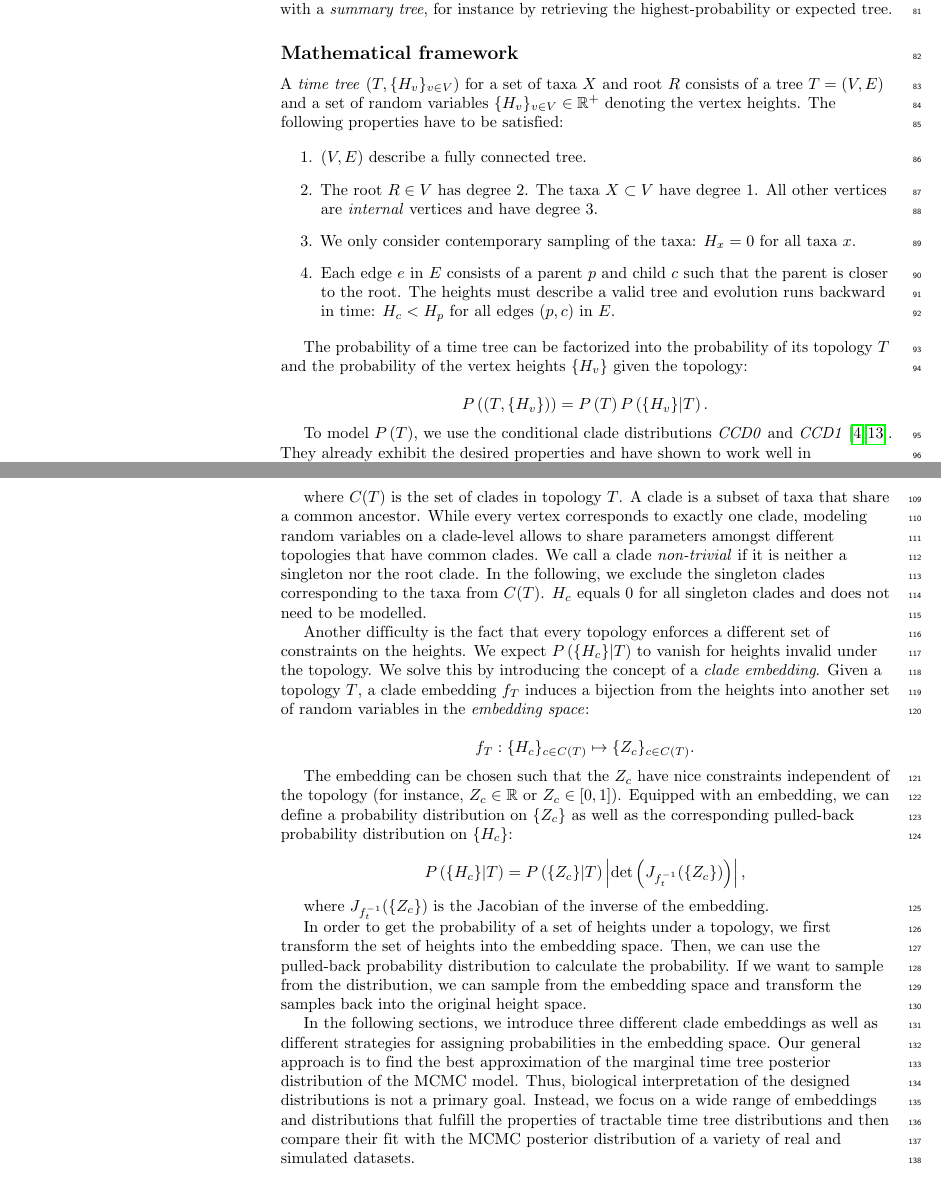
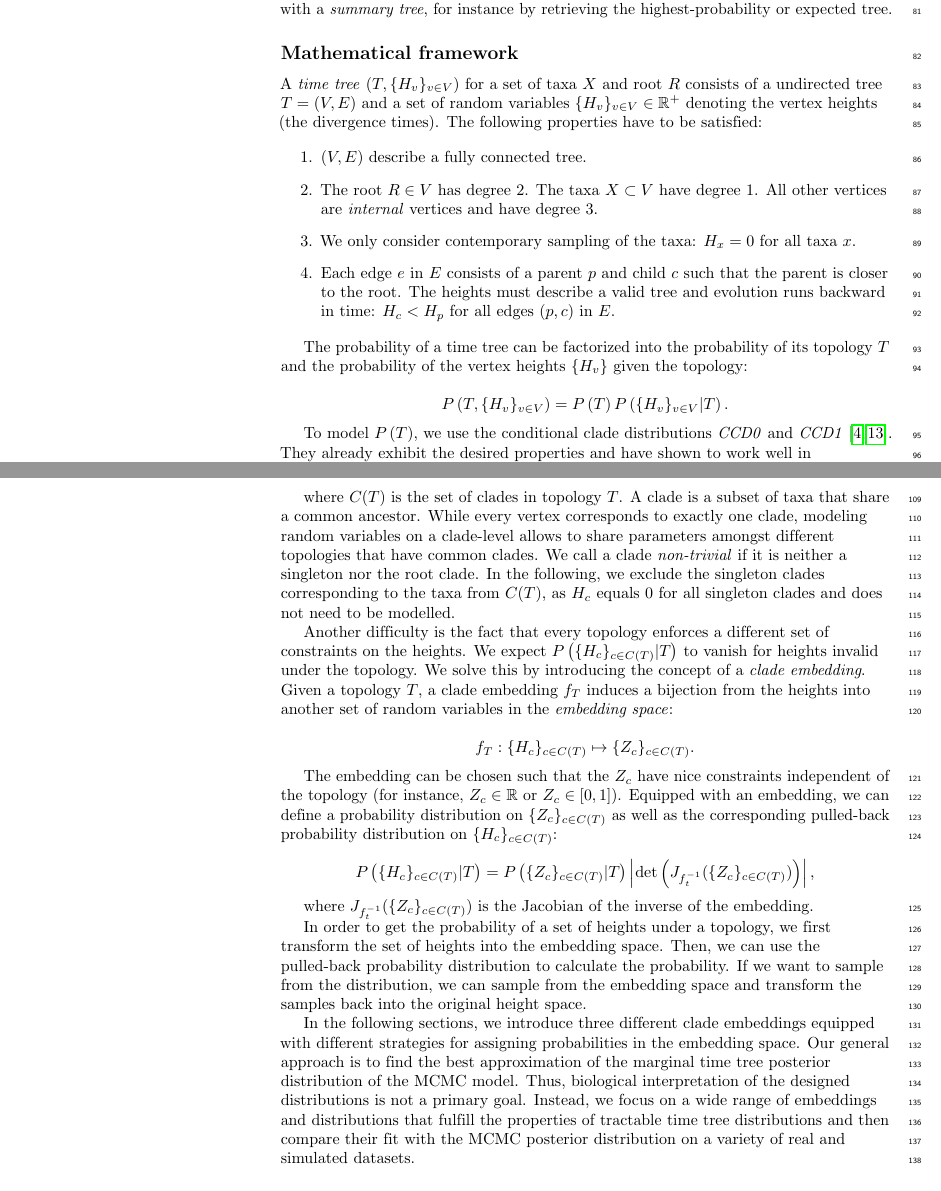
Before and after one commit to tochsner/branch-lengths-paper, a LaTeX document (main.tex): two parts of pages 3 and 4 of 10, joined at a grey line, cut so that both start at the same text. Compiled offline with pdfLaTeX.

Commit message:
Small improvements and typos.

```diff
--- a/main.tex
+++ b/main.tex
@@ -241,7 +241,7 @@ Tractable time tree distributions are used as a tool to analyze a posterior tree
 
 \subsection*{Mathematical framework}
 
-A \emph{time tree} $(T, \{H_v\}_{v \in V})$ for a set of taxa $X$ and root $R$ consists of a tree $T = (V, E)$ and a set of random variables $\{H_v\}_{v \in V} \in \mathbb{R}^+$ denoting the vertex heights. The following properties have to be satisfied:
+A \emph{time tree} $(T, \{H_v\}_{v \in V})$ for a set of taxa $X$ and root $R$ consists of a undirected tree $T = (V, E)$ and a set of random variables $\{H_v\}_{v \in V} \in \mathbb{R}^+$ denoting the vertex heights (the divergence times). The following properties have to be satisfied:
 
 \begin{enumerate}
 	\item $(V, E)$ describe a fully connected tree.
@@ -253,10 +253,10 @@ A \emph{time tree} $(T, \{H_v\}_{v \in V})$ for a set of taxa $X$ and root $R$ c
 The probability of a time tree can be factorized into the probability of its topology $T$ and the probability of the vertex heights $\{H_v\}$ given the topology:
 
 $$
-\Pro{(T, \{H_v\})} = \Pro{T} \Pro{\{H_v\} | T}.
+\Pro{T, \{H_v\}_{v \in V}} = \Pro{T} \Pro{\{H_v\}_{v \in V} | T}.
 $$
 
-To model $\Pro{T}$, we use the conditional clade distributions \emph{CCD0} and \emph{CCD1} \cite{ccd,ccdlarget}. They already exhibit the desired properties and have shown to work well in practice \cite{ccd,ccd0expansion,hipstr}. Thus, we focus on modelling the conditional probability $\Pro{\{H_v\} | T}$. It is crucial to note that we do not restrict ourselves to a single topology $T$---we simply model $\Pro{\{H_v\} | T}$ as a function of the topology $T$.
+To model $\Pro{T}$, we use the conditional clade distributions \emph{CCD0} and \emph{CCD1} \cite{ccd,ccdlarget}. They already exhibit the desired properties and have shown to work well in practice \cite{ccd,ccd0expansion,hipstr}. Thus, we focus on modelling the conditional probability $\Pro{\{H_v\}_{v \in V} | T}$. It is crucial to note that we do not restrict ourselves to a single topology $T$---we simply model $\Pro{\{H_v\}_{v \in V} | T}$ as a function of the topology $T$.
 
 \subsection*{Clade parameterisation}
 
@@ -269,24 +269,24 @@ $$
 $$
 
-where $C(T)$ is the set of clades in topology $T$. A clade is a subset of taxa that share a common ancestor. While every vertex corresponds to exactly one clade, modeling random variables on a clade-level allows to share parameters amongst different topologies that have common clades. We call a clade \emph{non-trivial} if it is neither a singleton nor the root clade. In the following, we exclude the singleton clades corresponding to the taxa from $C(T)$. $H_c$ equals $0$ for all singleton clades and does not need to be modelled.
+where $C(T)$ is the set of clades in topology $T$. A clade is a subset of taxa that share a common ancestor. While every vertex corresponds to exactly one clade, modeling random variables on a clade-level allows to share parameters amongst different topologies that have common clades. We call a clade \emph{non-trivial} if it is neither a singleton nor the root clade. In the following, we exclude the singleton clades corresponding to the taxa from $C(T)$, as $H_c$ equals $0$ for all singleton clades and does not need to be modelled.
 
-Another difficulty is the fact that every topology enforces a different set of constraints on the heights. We expect $P\left(\{H_c\} | T\right)$ to vanish for heights invalid under the topology. We solve this by introducing the concept of a \emph{clade embedding}. Given a topology $T$, a clade embedding $f_T$ induces a bijection from the heights into another set of random variables in the \emph{embedding space}:
+Another difficulty is the fact that every topology enforces a different set of constraints on the heights. We expect $P\left(\{H_c\}_{c \in C(T)} | T\right)$ to vanish for heights invalid under the topology. We solve this by introducing the concept of a \emph{clade embedding}. Given a topology $T$, a clade embedding $f_T$ induces a bijection from the heights into another set of random variables in the \emph{embedding space}:
 
 $$
 f_T: \{H_c\}_{c \in C(T)} \mapsto \{Z_c\}_{c \in C(T)}.
 $$
 
-The embedding can be chosen such that the $Z_c$ have nice constraints independent of the topology (for instance, $Z_c \in \mathbb{R}$ or $Z_c \in [0, 1]$). Equipped with an embedding, we can define a probability distribution on $\{Z_c\}$ as well as the corresponding pulled-back probability distribution on $\{H_c\}$:
+The embedding can be chosen such that the $Z_c$ have nice constraints independent of the topology (for instance, $Z_c \in \mathbb{R}$ or $Z_c \in [0, 1]$). Equipped with an embedding, we can define a probability distribution on $\{Z_c\}_{c \in C(T)}$ as well as the corresponding pulled-back probability distribution on $\{H_c\}_{c \in C(T)}$:
 
 $$
-P\left(\{H_c\} | T\right) = P\left(\{Z_c\} | T\right) \left| \det{\left(J_{f_t^{-1}}(\{Z_c\})\right)} \right|,
+P\left(\{H_c\}_{c \in C(T)} | T\right) = P\left(\{Z_c\}_{c \in C(T)} | T\right) \left| \det{\left(J_{f_t^{-1}}(\{Z_c\}_{c \in C(T)})\right)} \right|,
 $$
 
-where $J_{f_t^{-1}}(\{Z_c\})$ is the Jacobian of the inverse of the embedding.
+where $J_{f_t^{-1}}(\{Z_c\}_{c \in C(T)})$ is the Jacobian of the inverse of the embedding.
 
 In order to get the probability of a set of heights under a topology, we first transform the set of heights into the embedding space. Then, we can use the pulled-back probability distribution to calculate the probability. If we want to sample from the distribution, we can sample from the embedding space and transform the samples back into the original height space.
 
-In the following sections, we introduce three different clade embeddings as well as different strategies for assigning probabilities in the embedding space. Our general approach is to find the best approximation of the marginal time tree posterior distribution of the MCMC model. Thus, biological interpretation of the designed distributions is not a primary goal. Instead, we focus on a wide range of embeddings and distributions that fulfill the properties of tractable time tree distributions and then compare their fit with the MCMC posterior distribution of a variety of real and simulated datasets.
+In the following sections, we introduce three different clade embeddings equipped with different strategies for assigning probabilities in the embedding space. Our general approach is to find the best approximation of the marginal time tree posterior distribution of the MCMC model. Thus, biological interpretation of the designed distributions is not a primary goal. Instead, we focus on a wide range of embeddings and distributions that fulfill the properties of tractable time tree distributions and then compare their fit with the MCMC posterior distribution on a variety of real and simulated datasets.
 
 \subsection*{Last divergence embedding}
 
```
Also changed, not shown: main.pdf, main.tex (10 more changed lines), 1 other file.
